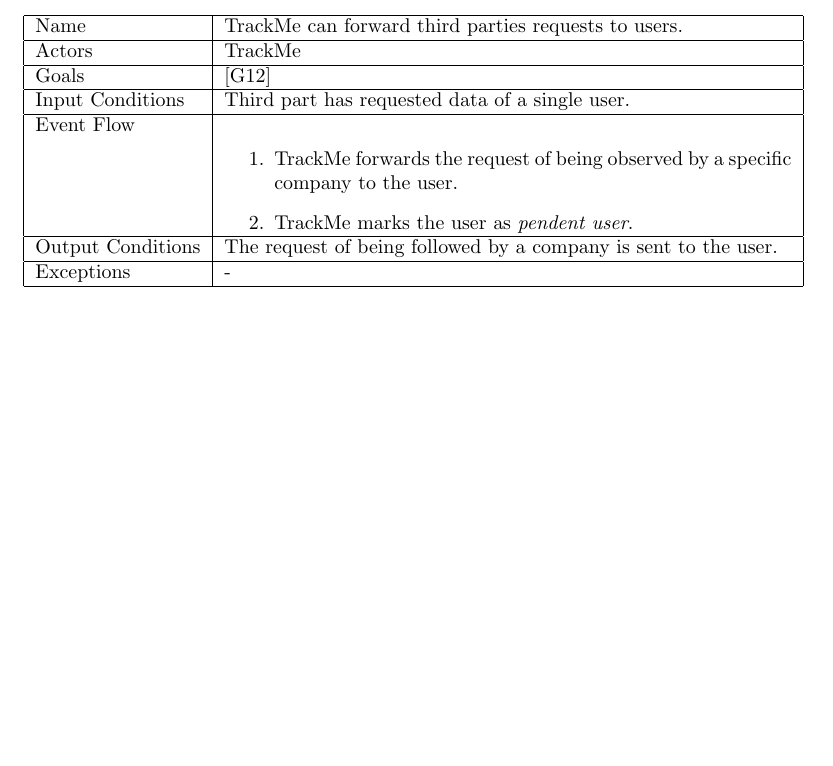
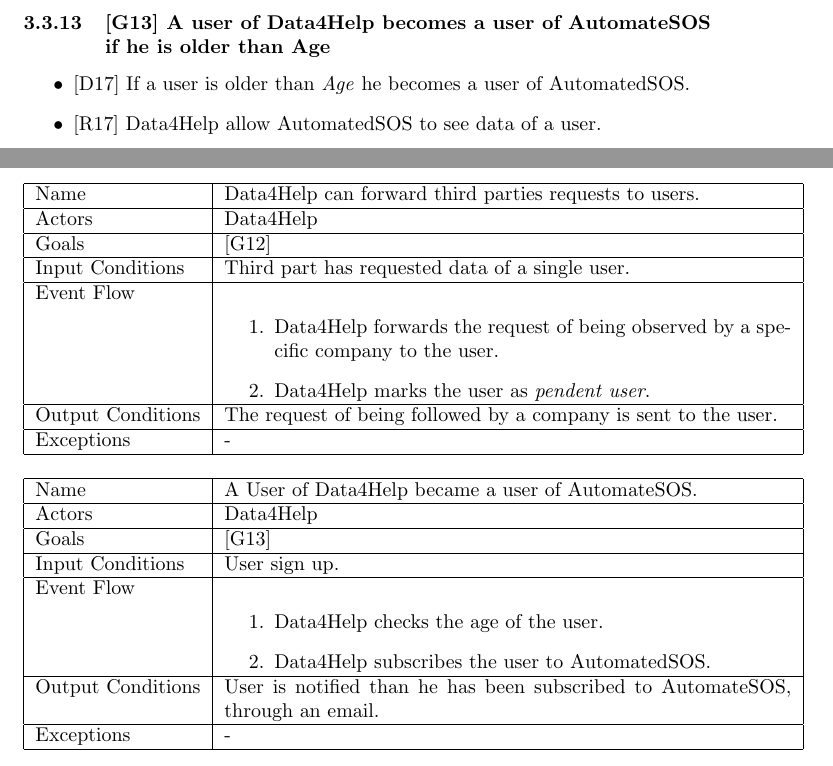
Before and after one commit to marcodigia/DalleRiveDiGiacomantonio, a LaTeX document (DeliveryFolder/SoftwareEngineeringProject.tex): part of page 24 of 30 before the commit and two parts of pages 19 and 25 of 31 after it, the two joined at a grey line, cut at the place of the change, the shorter picture padded with empty space. Compiled offline with pdfLaTeX.

Commit message:
adjustment

```diff
--- a/DeliveryFolder/SoftwareEngineeringProject.tex
+++ b/DeliveryFolder/SoftwareEngineeringProject.tex
@@ -361,6 +364,11 @@
 \item {[D1]} The user’s email is already known by TrackMe.
 \item {[R10]} The system must allow the company to send a notification to TrackMe software interfaces.
 \item {[R16]} The system must allow TrackMe to send an email to the user in order to enable the company to see his data.
+\end{itemize}\newpage
+\subsubsection{[G13] A user of Data4Help becomes a user of AutomateSOS if he is older than Age}
+\begin{itemize}
+\item {[D17]} If a user is older than \emph{Age} he becomes a user of AutomatedSOS.
+\item {[R17]} Data4Help allow AutomatedSOS to see data of a user.
 \end{itemize}\newpage
 \subsubsection{Use case diagram}
 
@@ -547,16 +555,33 @@
 \begin{center}
     \begin{tabular}{ | l | p{10cm} |}
     \hline
-    Name & TrackMe can forward third parties requests to users. \\ \hline
-    Actors & TrackMe\\ \hline
+    Name & Data4Help can forward third parties requests to users. \\ \hline
+    Actors & Data4Help\\ \hline
    	Goals & {[G12]}\\ \hline
     Input Conditions & Third part has requested data of a single user.\\ \hline
     Event Flow & \begin{enumerate}
-    	\item TrackMe forwards the request of being observed by a specific company to the user.
-    	\item TrackMe marks the user as \emph{pendent user}.
+    	\item Data4Help forwards the request of being observed by a specific company to the user.
+    	\item Data4Help marks the user as \emph{pendent user}.
     \end{enumerate} \\ \hline
     Output Conditions & The request of being followed by a company is sent to the user. \\ \hline
     Exceptions & -    \\ \hline
+    \end{tabular}
+\end{center}
+
+
+\begin{center}
+    \begin{tabular}{ | l | p{10cm} |}
+    \hline
+    Name & A User of Data4Help became a user of AutomateSOS. \\ \hline
+    Actors & Data4Help\\ \hline
+   	Goals & {[G13]}\\ \hline
+    Input Conditions & User sign up.\\ \hline
+    Event Flow & \begin{enumerate}
+    	\item Data4Help checks the age of the user.
+    	\item Data4Help subscribes the user to AutomatedSOS.
+    \end{enumerate} \\ \hline
+    Output Conditions & User is notified than he has been subscribed to AutomateSOS, through an email. \\ \hline
+    Exceptions & -  \\ \hline
     \end{tabular}
 \end{center}\newpage
 
```
Also changed, not shown: DeliveryFolder/SoftwareEngineeringProject.pdf, DeliveryFolder/SoftwareEngineeringProject.tex (11 more changed lines), 4 other files.
